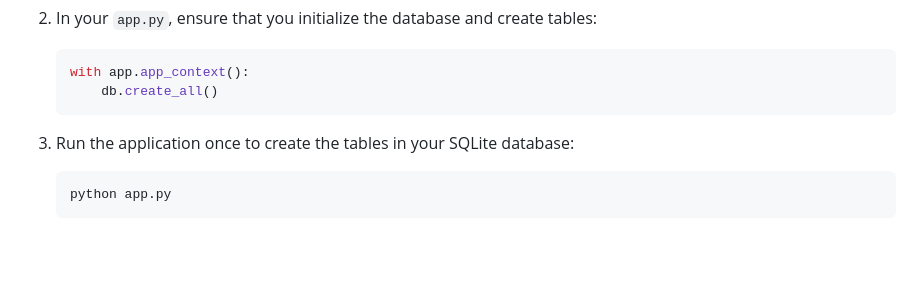
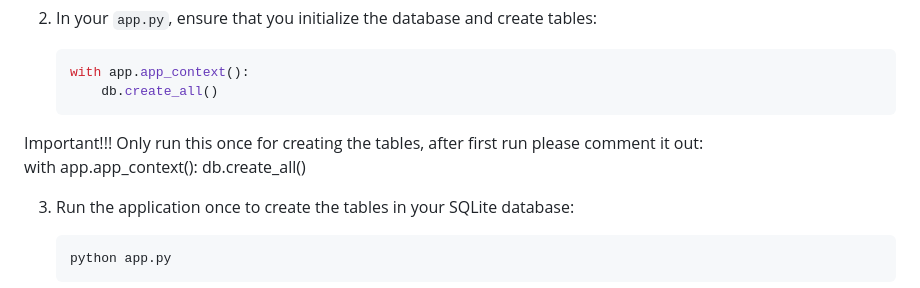
Before and after one commit to martenzoe/book_alchemy, a Markdown page: README.md, the part around the change. GitHub-like rendering; blank space fills up the shorter version.

Commit message:
Update README.md
Added Info to only run this once:
   with app.app_context():
       db.create_all()

````diff
--- a/README.md
+++ b/README.md
@@ -121,6 +121,9 @@ To set up the database, follow these steps:
    with app.app_context():
        db.create_all()
    ```
+Important!!! Only run this once for creating the tables, after first run please comment it out:
+with app.app_context():
+       db.create_all()
 
 3. Run the application once to create the tables in your SQLite database:
 
````
